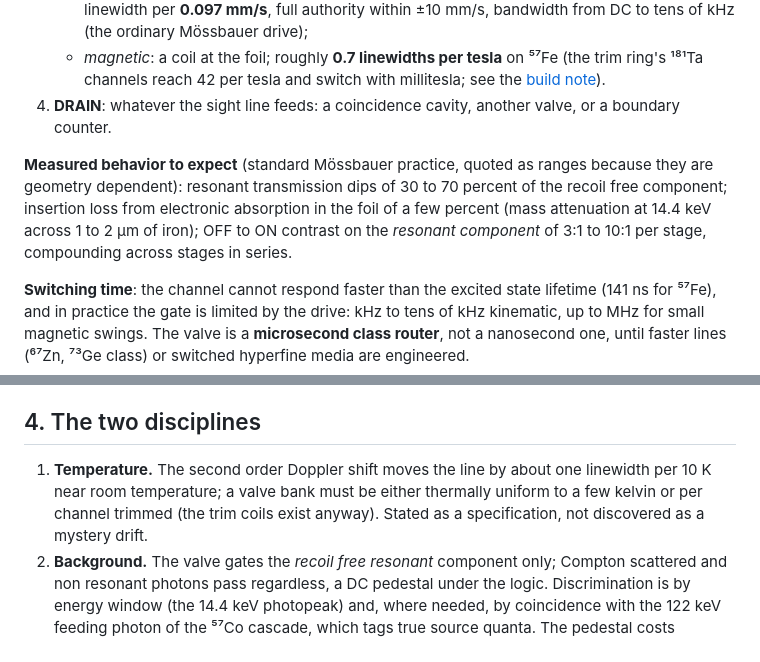
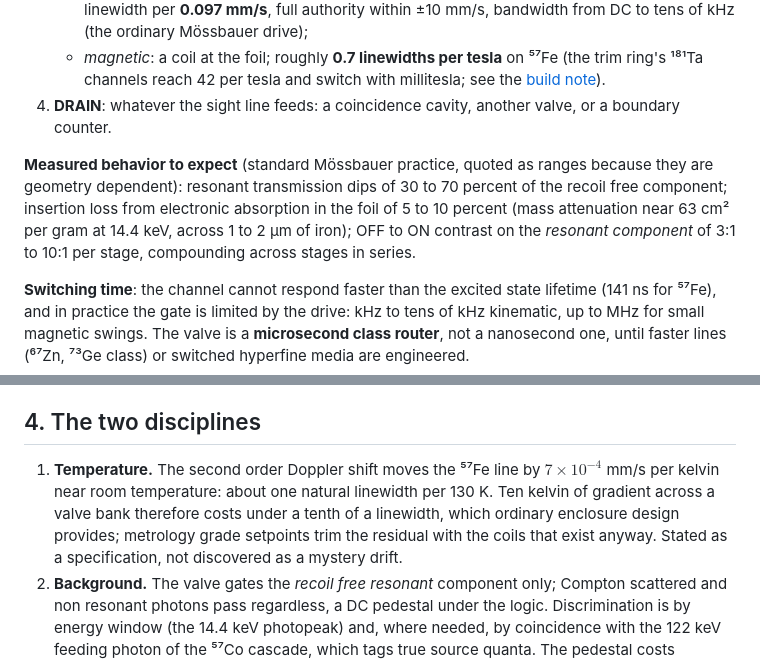
Before and after one commit to MaxFreedomPollard/nuclear-computing, a Markdown page: transistor/VALVE.md, 2 parts joined by grey strips. Rendered like a GitHub page.

```diff
--- a/transistor/VALVE.md
+++ b/transistor/VALVE.md
@@ -13,7 +13,7 @@ A valve is four parts on one sight line:
    - *magnetic*: a coil at the foil; roughly **0.7 linewidths per tesla** on ⁵⁷Fe (the trim ring's ¹⁸¹Ta channels reach 42 per tesla and switch with millitesla; see the [build note](EMBODIMENT.md)).
 4. **DRAIN**: whatever the sight line feeds: a coincidence cavity, another valve, or a boundary counter.
 
-**Measured behavior to expect** (standard Mössbauer practice, quoted as ranges because they are geometry dependent): resonant transmission dips of 30 to 70 percent of the recoil free component; insertion loss from electronic absorption in the foil of a few percent (mass attenuation at 14.4 keV across 1 to 2 µm of iron); OFF to ON contrast on the *resonant component* of 3:1 to 10:1 per stage, compounding across stages in series.
+**Measured behavior to expect** (standard Mössbauer practice, quoted as ranges because they are geometry dependent): resonant transmission dips of 30 to 70 percent of the recoil free component; insertion loss from electronic absorption in the foil of 5 to 10 percent (mass attenuation near 63 cm² per gram at 14.4 keV, across 1 to 2 µm of iron); OFF to ON contrast on the *resonant component* of 3:1 to 10:1 per stage, compounding across stages in series.
 
 **Switching time**: the channel cannot respond faster than the excited state lifetime (141 ns for ⁵⁷Fe), and in practice the gate is limited by the drive: kHz to tens of kHz kinematic, up to MHz for small magnetic swings. The valve is a **microsecond class router**, not a nanosecond one, until faster lines (⁶⁷Zn, ⁷³Ge class) or switched hyperfine media are engineered.
 
@@ -34,7 +34,7 @@ Driven with a waveform instead of a setpoint, the valve writes time structure on
 
 ## 4. The two disciplines
 
-1. **Temperature.** The second order Doppler shift moves the line by about one linewidth per 10 K near room temperature; a valve bank must be either thermally uniform to a few kelvin or per channel trimmed (the trim coils exist anyway). Stated as a specification, not discovered as a mystery drift.
+1. **Temperature.** The second order Doppler shift moves the ⁵⁷Fe line by $7\times10^{-4}$ mm/s per kelvin near room temperature: about one natural linewidth per 130 K. Ten kelvin of gradient across a valve bank therefore costs under a tenth of a linewidth, which ordinary enclosure design provides; metrology grade setpoints trim the residual with the coils that exist anyway. Stated as a specification, not discovered as a mystery drift.
 2. **Background.** The valve gates the *recoil free resonant* component only; Compton scattered and non resonant photons pass regardless, a DC pedestal under the logic. Discrimination is by energy window (the 14.4 keV photopeak) and, where needed, by coincidence with the 122 keV feeding photon of the ⁵⁷Co cascade, which tags true source quanta. The pedestal costs contrast, is fully characterized by a one hour bench scan, and enters the error budget as a known constant, never as noise.
 
 ## 5. Why this note exists
```
Also changed, not shown: theory/THEORY.md (+1 -1 lines), transistor/README.md (+1 -1 lines).
